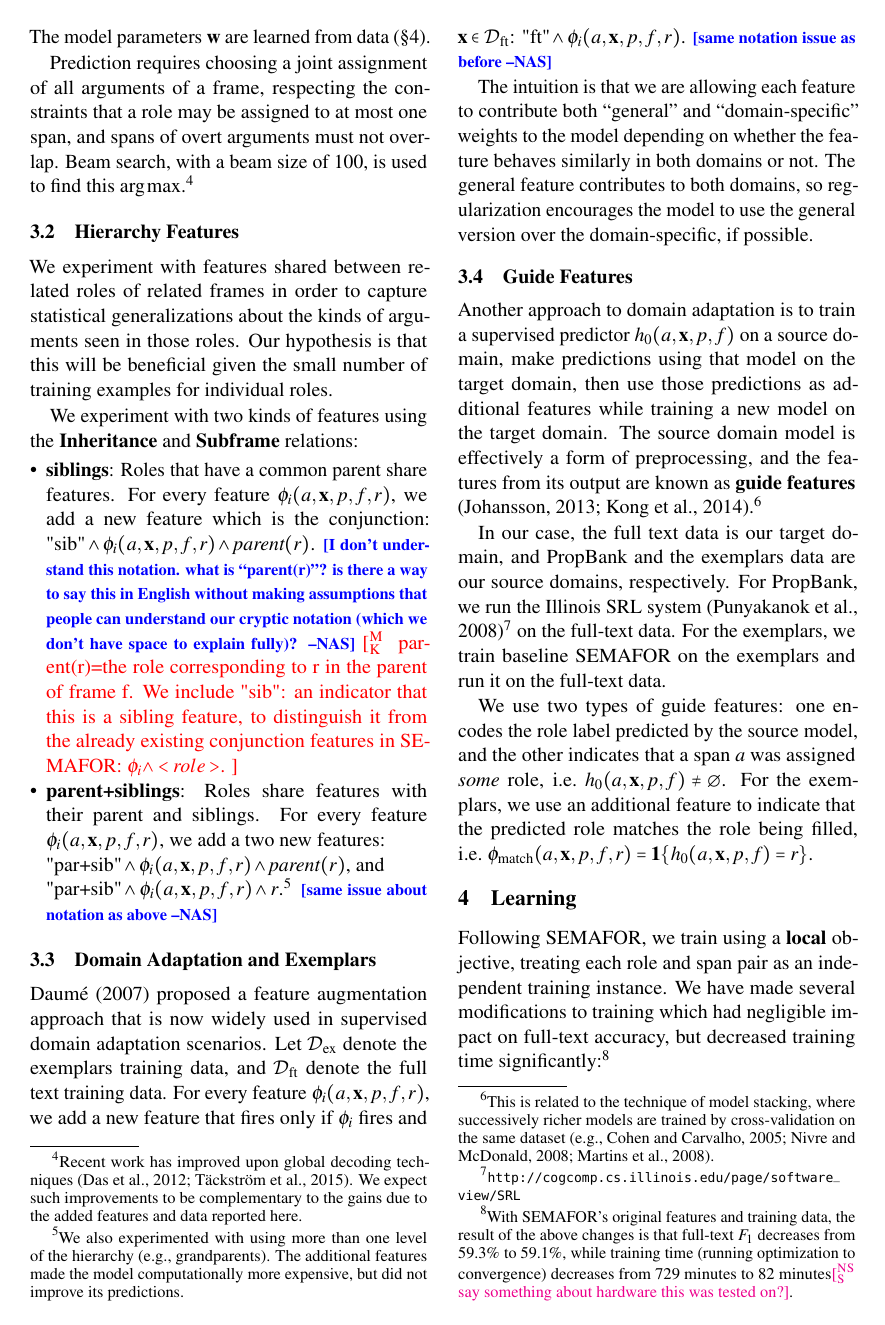
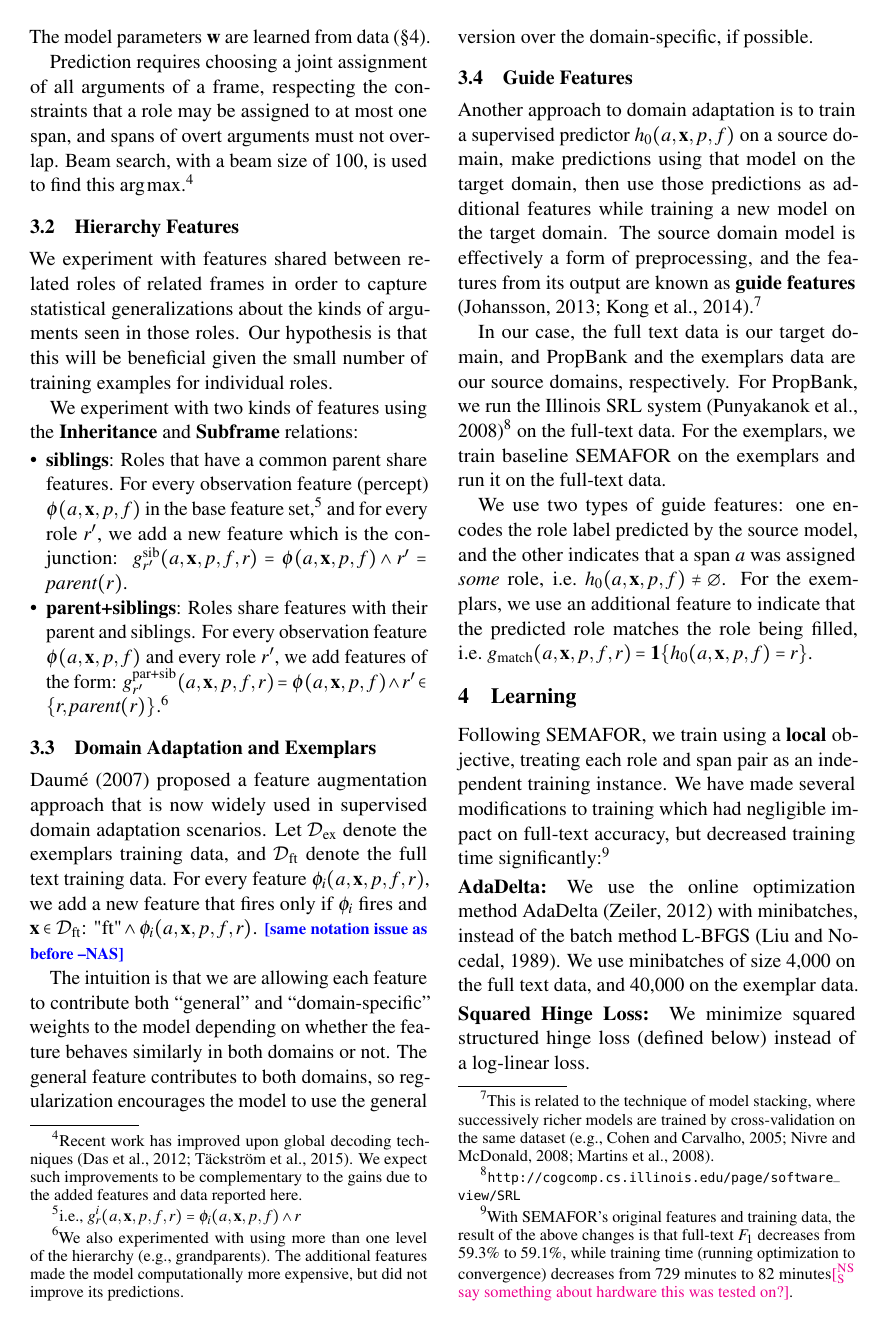
Before and after one commit to meghana-kshirsagar/acl2015, a LaTeX paper (argid_short.tex): page 3 of 6. Compiled offline with pdfLaTeX.

Commit message:
attempt at notation for hierarchy features. distinguish features vs. percepts

```diff
--- a/argid_short.tex
+++ b/argid_short.tex
@@ -815,25 +815,24 @@ We experiment with two kinds of features using the \textbf{Inheritance} and \tex
 \begin{itemize}
   \item
 \noindent\textbf{siblings}: Roles that have a common parent share features.
-For every feature $\phi_i(a, \mathbf{x}, p, f, r)$, we add a new feature which is the conjunction:
-$\text{"sib"} \wedge \phi_i(a, \mathbf{x}, p, f, r) \wedge
-\textit{parent}(r)$.  \nascomment{I don't understand this notation.
-  what is ``parent(r)''?  is there a way to say this in English
-  without making assumptions that people can understand our cryptic
-  notation (which we don't have space to explain fully)?}
-  \mk{ parent(r)=the role corresponding to r in the parent of frame f.
-  We include "sib": an indicator that this is a sibling feature, to distinguish it from the
-  already existing conjunction features in SEMAFOR: $\phi_i \wedge <role>$. }
+For every observation feature (percept) $\phi(a, \mathbf{x}, p, f)$
+in the base feature set,\footnote{i.e., $g^i_r(a,\mathbf{x},p,f,r) = \phi_i(a,\mathbf{x},p,f) \wedge r$}
+and for every role $r'$,
+we add a new feature which is the conjunction:
+$g^{\text{sib}}_{r'}(a,\mathbf{x},p,f,r) = \phi(a, \mathbf{x}, p, f) \wedge r'=\textit{parent}(r)$.
+% \nascomment{I don't understand this notation.
+%   what is ``parent(r)''?  is there a way to say this in English
+%   without making assumptions that people can understand our cryptic
+%   notation (which we don't have space to explain fully)?}
+%   \mk{ parent(r)=the role corresponding to r in the parent of frame f.
+%   We include "sib": an indicator that this is a sibling feature, to distinguish it from the
+%   already existing conjunction features in SEMAFOR: $\phi_i \wedge <role>$. }
 
   \item\noindent\textbf{parent+siblings}: Roles share features with their parent and siblings.
-For every feature $\phi_i(a, \mathbf{x}, p, f, r)$, we add a two new features:
-
-\noindent$\text{"par+sib"} \wedge \phi_i(a, \mathbf{x}, p, f, r) \wedge \textit{parent}(r)$, and
-
-\noindent$\text{"par+sib"} \wedge \phi_i(a, \mathbf{x}, p, f, r) \wedge r$.\footnote{We also experimented with using more than one level of the hierarchy (e.g., grandparents).
+For every observation feature $\phi(a, \mathbf{x}, p, f)$ and every role $r'$, we add features of the form:
+$g^{\text{par+sib}}_{r'}(a,\mathbf{x},p,f,r) = \phi(a, \mathbf{x}, p, f) \wedge r' \in \{r, \textit{parent}(r)\}$.\footnote{We also experimented with using more than one level of the hierarchy (e.g., grandparents).
 The additional features made the model computationally more expensive,
-but did not improve its predictions.} \nascomment{same issue about
-notation as above}
+but did not improve its predictions.}
 \end{itemize}
 
 
@@ -939,7 +938,7 @@ For the exemplars, %case where $M_s$ produces labels
 % (for instance, the exemplars use the same schema as the FT annotations\st{our set of source domains is small enough that we can enumerate which ones this applies to. Is it exemplars + SemLink?}),
 we use an additional feature to indicate that
 the predicted role matches the role being filled,
-i.e.~$\phi_{\text{match}}(a,\mathbf{x},p,f,r) = \mathbf{1}\{h_0(a,\mathbf{x},p,f)=r\}$.
+i.e.~$g_{\text{match}}(a,\mathbf{x},p,f,r) = \mathbf{1}\{h_0(a,\mathbf{x},p,f)=r\}$.
 
 
 % \mk{introduce this as a supervised domain adaptation problem? What is the source and what's the target?}
```
Also changed, not shown: argid_short.tex (2 more changed lines).
